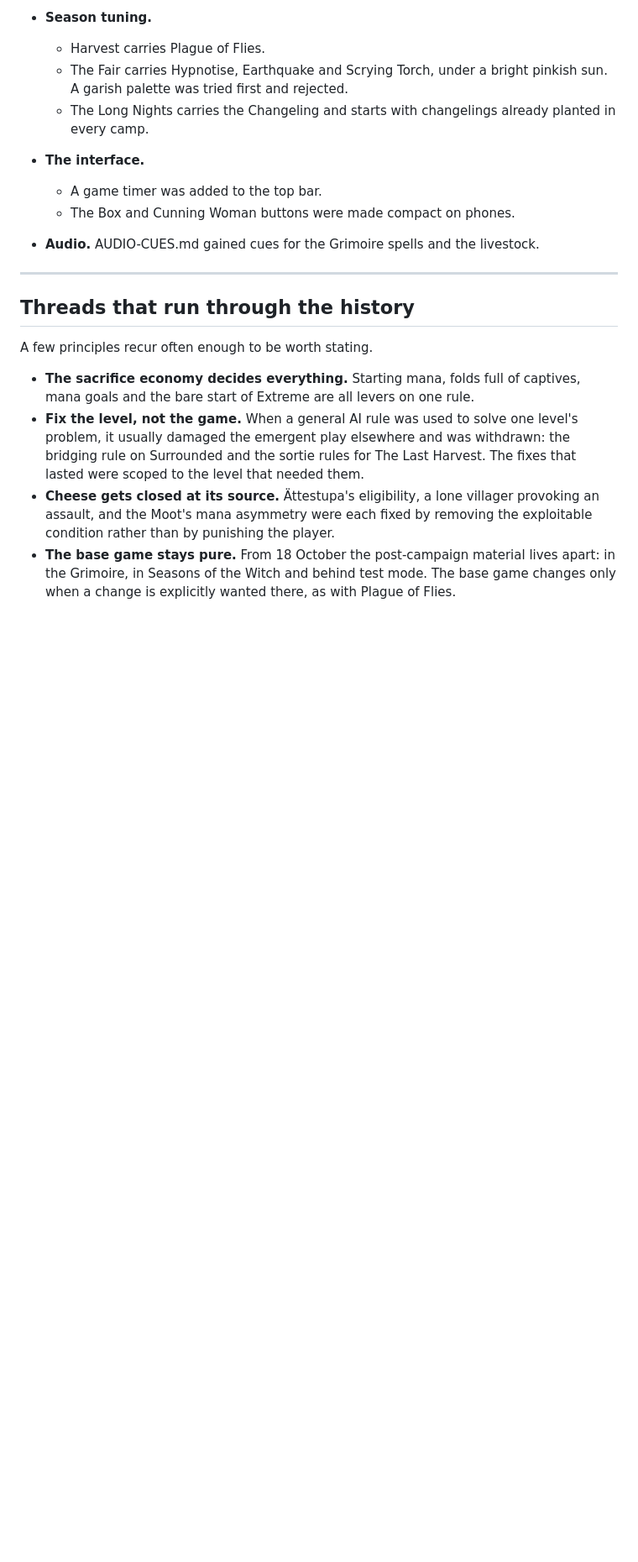
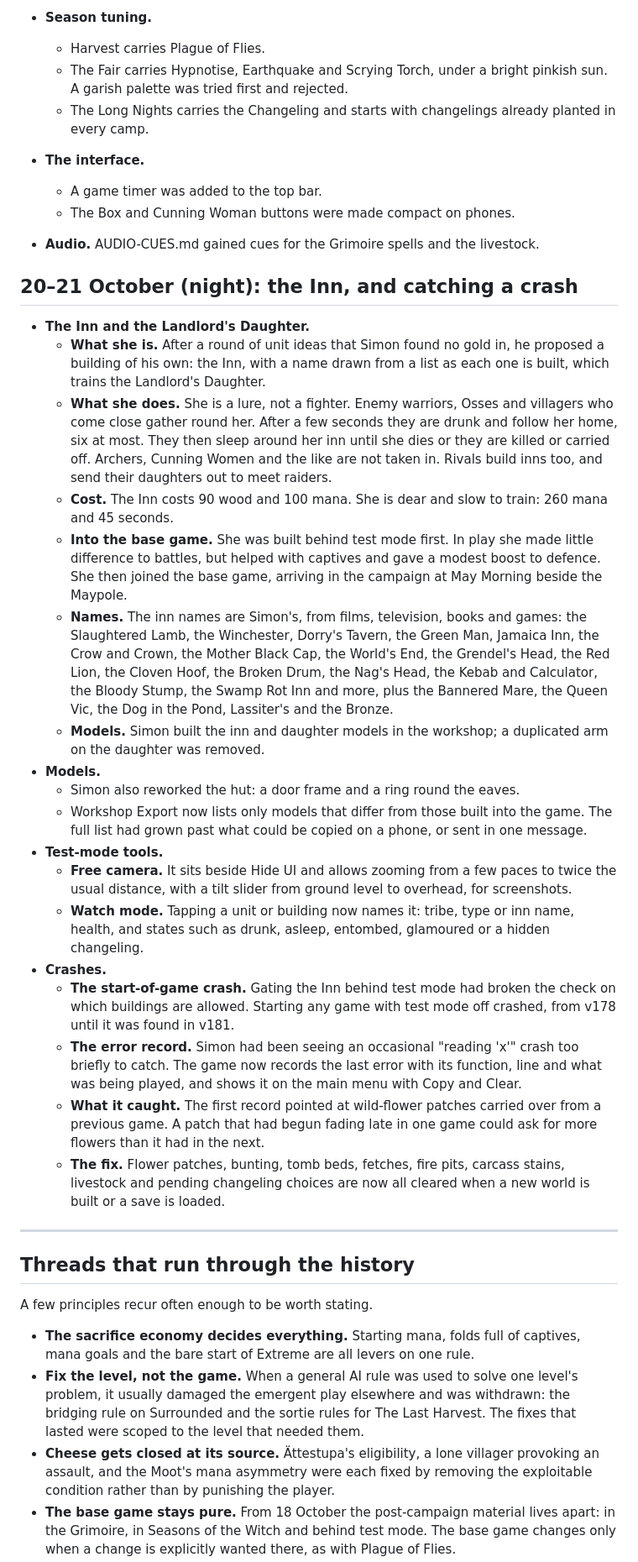
Before and after one commit to simonindelicate/wicker, a Markdown page: changelog.md, the part around one of its changes. Shown at 84% size. Drawn GitHub-style; blank space fills up the shorter version.

Commit message:
changelog: the Inn and the Landlord's Daughter, test-mode camera and watch inspection, the crash hunt
Co-Authored-By: Claude Opus 5.5 <noreply@anthropic.com>
Claude-Session: https://claude.ai/code/session_01DEMfLAty2wtvRmB9WBgvmN

```diff
--- a/changelog.md
+++ b/changelog.md
@@ -257,6 +257,27 @@ The day began as brainstorming about what comes after the campaign. Simon set th
   - The Box and Cunning Woman buttons were made compact on phones.
 - **Audio.** AUDIO-CUES.md gained cues for the Grimoire spells and the livestock.
 
+## 20–21 October (night): the Inn, and catching a crash
+
+- **The Inn and the Landlord's Daughter.**
+  - **What she is.** After a round of unit ideas that Simon found no gold in, he proposed a building of his own: the Inn, with a name drawn from a list as each one is built, which trains the Landlord's Daughter.
+  - **What she does.** She is a lure, not a fighter. Enemy warriors, Osses and villagers who come close gather round her. After a few seconds they are drunk and follow her home, six at most. They then sleep around her inn until she dies or they are killed or carried off. Archers, Cunning Women and the like are not taken in. Rivals build inns too, and send their daughters out to meet raiders.
+  - **Cost.** The Inn costs 90 wood and 100 mana. She is dear and slow to train: 260 mana and 45 seconds.
+  - **Into the base game.** She was built behind test mode first. In play she made little difference to battles, but helped with captives and gave a modest boost to defence. She then joined the base game, arriving in the campaign at May Morning beside the Maypole.
+  - **Names.** The inn names are Simon's, from films, television, books and games: the Slaughtered Lamb, the Winchester, Dorry's Tavern, the Green Man, Jamaica Inn, the Crow and Crown, the Mother Black Cap, the World's End, the Grendel's Head, the Red Lion, the Cloven Hoof, the Broken Drum, the Nag's Head, the Kebab and Calculator, the Bloody Stump, the Swamp Rot Inn and more, plus the Bannered Mare, the Queen Vic, the Dog in the Pond, Lassiter's and the Bronze.
+  - **Models.** Simon built the inn and daughter models in the workshop; a duplicated arm on the daughter was removed.
+- **Models.**
+  - Simon also reworked the hut: a door frame and a ring round the eaves.
+  - Workshop Export now lists only models that differ from those built into the game. The full list had grown past what could be copied on a phone, or sent in one message.
+- **Test-mode tools.**
+  - **Free camera.** It sits beside Hide UI and allows zooming from a few paces to twice the usual distance, with a tilt slider from ground level to overhead, for screenshots.
+  - **Watch mode.** Tapping a unit or building now names it: tribe, type or inn name, health, and states such as drunk, asleep, entombed, glamoured or a hidden changeling.
+- **Crashes.**
+  - **The start-of-game crash.** Gating the Inn behind test mode had broken the check on which buildings are allowed. Starting any game with test mode off crashed, from v178 until it was found in v181.
+  - **The error record.** Simon had been seeing an occasional "reading 'x'" crash too briefly to catch. The game now records the last error with its function, line and what was being played, and shows it on the main menu with Copy and Clear.
+  - **What it caught.** The first record pointed at wild-flower patches carried over from a previous game. A patch that had begun fading late in one game could ask for more flowers than it had in the next.
+  - **The fix.** Flower patches, bunting, tomb beds, fetches, fire pits, carcass stains, livestock and pending changeling choices are now all cleared when a new world is built or a save is loaded.
+
 ---
 
 ## Threads that run through the history
```
Also changed, not shown: other parts of changelog.md (+1 -0 lines).
